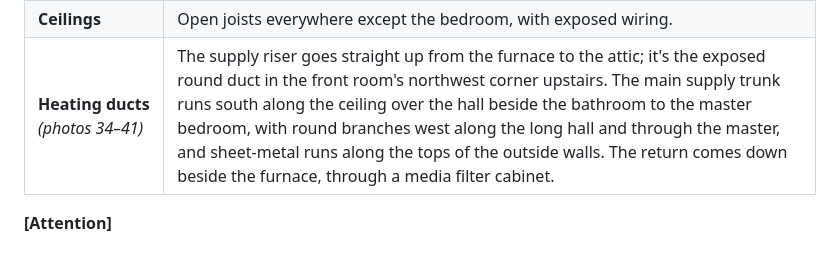
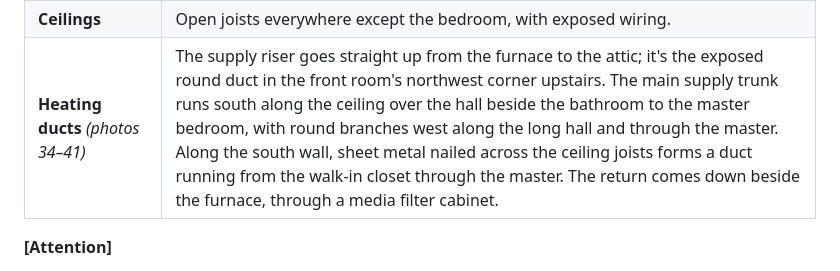
Before and after one commit to theGreekLad/alpine-house, a Markdown page: existing-conditions.md, the part around the change. Rendered like a GitHub page.

```diff
--- a/existing-conditions.md
+++ b/existing-conditions.md
@@ -312,7 +312,7 @@ Measured and photographed November 9–10, 2026. The [basement plan](floor-plan/
 | **Utility area** *(photos 19, 20, 31)* | Along the **north wall**: a **high-efficiency gas furnace** vented with two plastic pipes, with its supply plenum; a **wall-hung tankless water heater**; a whole-house filter; and a water softener with a brine tank. A condensate pump sits on the floor. The **washer and dryer** are on the **east (front) wall**, with a laundry standpipe, and a metal pipe rises behind the dryer into the joists. Open studs on the concrete walls, open joists, and a concrete floor with old tile-adhesive trowel marks and patches. |
 | **Halls** *(photos 29–33)* | Concrete floor with patches and some old adhesive. The long hall ends at the back (west) wall with a **door to the back yard**, a small hopper window that looks out under the deck, and the **main drain stack**, which comes straight down from the upstairs bathroom. A round metal duct and a galvanized supply trunk run along the ceiling. There's a wood post under a beam near the bottom of the stairs, and one framed wall has a plywood patch. |
 | **Ceilings** | Open joists everywhere except the bedroom, with exposed wiring. |
-| **Heating ducts** *(photos 34–41)* | The supply riser goes straight up from the furnace to the attic; it's the exposed round duct in the front room's northwest corner upstairs. The main supply trunk runs south along the ceiling over the hall beside the bathroom to the master bedroom, with round branches west along the long hall and through the master, and sheet-metal runs along the tops of the outside walls. The return comes down beside the furnace, through a media filter cabinet. |
+| **Heating ducts** *(photos 34–41)* | The supply riser goes straight up from the furnace to the attic; it's the exposed round duct in the front room's northwest corner upstairs. The main supply trunk runs south along the ceiling over the hall beside the bathroom to the master bedroom, with round branches west along the long hall and through the master. Along the south wall, sheet metal nailed across the ceiling joists forms a duct running from the walk-in closet through the master. The return comes down beside the furnace, through a media filter cabinet. |
 
 **[Attention]**
 
```
Also changed, not shown: floor-plan/basement/README.md (+1 -1 lines), photos/README.md (+12 -12 lines), photos/37-basement-duct-along-outside-wall.jpg, photos/38-basement-duct-along-outside-wall-2.jpg, photos/39-basement-duct-beside-beam.jpg, 2 other files.
